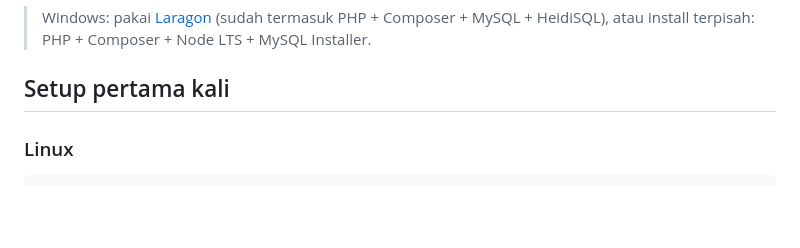
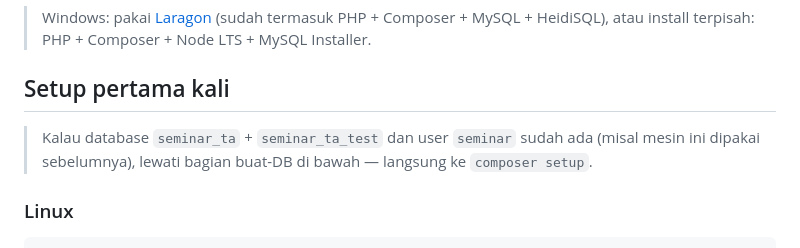
Before and after one commit to kyogree1/Penjadwalan-Seminar-TA, a Markdown page: README.md, the part around the change. Rendered like a GitHub page; blank space fills up the shorter version.

Commit message:
docs: tambah catatan lewati buat-DB bila sudah ada

```diff
--- a/README.md
+++ b/README.md
@@ -12,6 +12,10 @@ Laravel 13 + Inertia + Vue 3 + Tailwind 4 + MySQL.
 > atau install terpisah: PHP + Composer + Node LTS + MySQL Installer.
 
 ## Setup pertama kali
+
+> Kalau database `seminar_ta` + `seminar_ta_test` dan user `seminar` sudah ada
+> (misal mesin ini dipakai sebelumnya), lewati bagian buat-DB di bawah —
+> langsung ke `composer setup`.
 
 ### Linux
 
```
